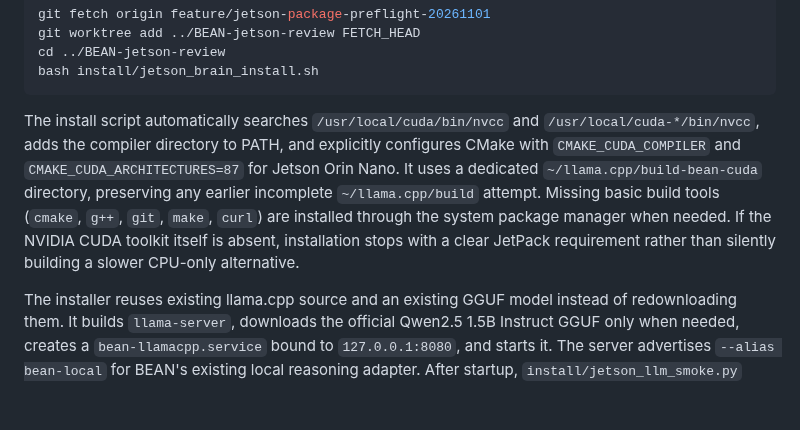
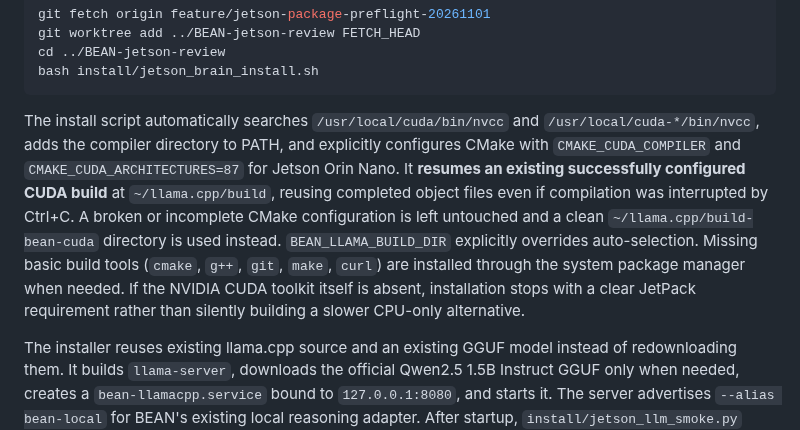
Before and after one commit to danieloculus0-bot/BEAN, a Markdown page: docs/JETSON_RUNTIME_AUDIT_AND_PACKAGING.md, the part around the change. Rendered like a GitHub page; blank space fills up the shorter version.

Commit message:
docs: document interrupted-build recovery and no duplicate CUDA recompilation

```diff
--- a/docs/JETSON_RUNTIME_AUDIT_AND_PACKAGING.md
+++ b/docs/JETSON_RUNTIME_AUDIT_AND_PACKAGING.md
@@ -31,7 +31,7 @@ cd ../BEAN-jetson-review
 bash install/jetson_brain_install.sh
 ~~~
 
-The install script automatically searches `/usr/local/cuda/bin/nvcc` and `/usr/local/cuda-*/bin/nvcc`, adds the compiler directory to PATH, and explicitly configures CMake with `CMAKE_CUDA_COMPILER` and `CMAKE_CUDA_ARCHITECTURES=87` for Jetson Orin Nano. It uses a dedicated `~/llama.cpp/build-bean-cuda` directory, preserving any earlier incomplete `~/llama.cpp/build` attempt. Missing basic build tools (`cmake`, `g++`, `git`, `make`, `curl`) are installed through the system package manager when needed. If the NVIDIA CUDA toolkit itself is absent, installation stops with a clear JetPack requirement rather than silently building a slower CPU-only alternative.
+The install script automatically searches `/usr/local/cuda/bin/nvcc` and `/usr/local/cuda-*/bin/nvcc`, adds the compiler directory to PATH, and explicitly configures CMake with `CMAKE_CUDA_COMPILER` and `CMAKE_CUDA_ARCHITECTURES=87` for Jetson Orin Nano. It **resumes an existing successfully configured CUDA build** at `~/llama.cpp/build`, reusing completed object files even if compilation was interrupted by Ctrl+C. A broken or incomplete CMake configuration is left untouched and a clean `~/llama.cpp/build-bean-cuda` directory is used instead. `BEAN_LLAMA_BUILD_DIR` explicitly overrides auto-selection. Missing basic build tools (`cmake`, `g++`, `git`, `make`, `curl`) are installed through the system package manager when needed. If the NVIDIA CUDA toolkit itself is absent, installation stops with a clear JetPack requirement rather than silently building a slower CPU-only alternative.
 
 The installer reuses existing llama.cpp source and an existing GGUF model instead of redownloading them. It builds `llama-server`, downloads the official Qwen2.5 1.5B Instruct GGUF only when needed, creates a `bean-llamacpp.service` bound to `127.0.0.1:8080`, and starts it. The server advertises `--alias bean-local` for BEAN's existing local reasoning adapter. After startup, `install/jetson_llm_smoke.py` checks the model server's `/health` endpoint and requests a real completion using BEAN's expected alias. A successful result verifies the local inference provider, but not yet BEAN's reasoning handler or long-term learning. This remains unverified until it is run on the Jetson.
 
```
